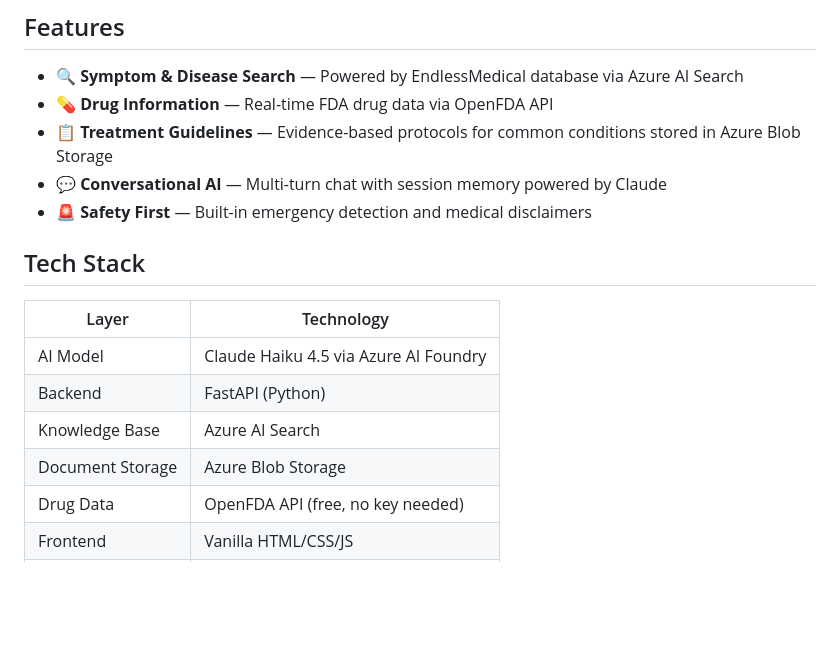
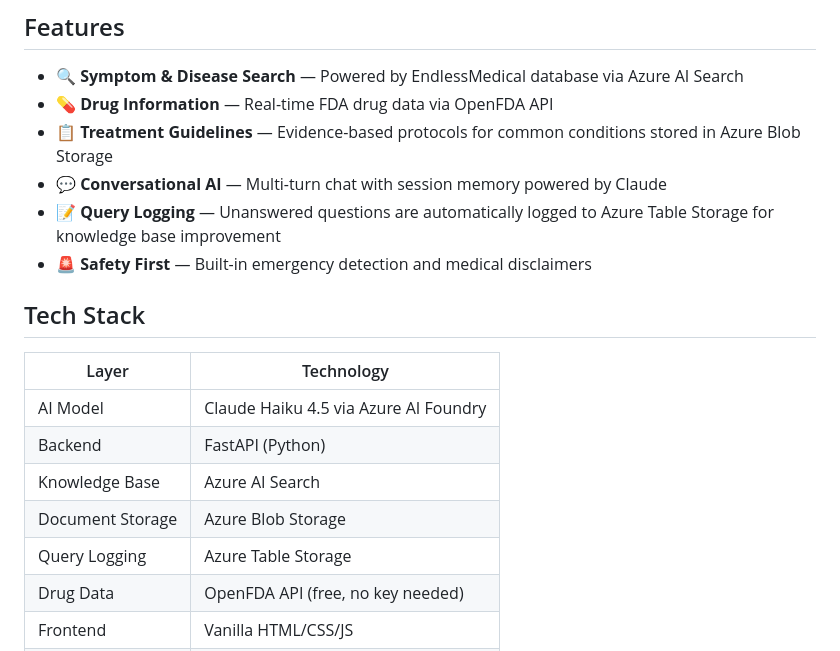
Before and after one commit to Sarthakhatwar1606/medical-agent, a Markdown page: README.md, the part around the change. Rendered like a GitHub page; blank space fills up the shorter version.

Commit message:
Update README with query logging feature

```diff
--- a/README.md
+++ b/README.md
@@ -14,6 +14,7 @@ An AI-powered medical information assistant built with Claude on Azure AI Foundr
 - 💊 **Drug Information** — Real-time FDA drug data via OpenFDA API
 - 📋 **Treatment Guidelines** — Evidence-based protocols for common conditions stored in Azure Blob Storage
 - 💬 **Conversational AI** — Multi-turn chat with session memory powered by Claude
+- 📝 **Query Logging** — Unanswered questions are automatically logged to Azure Table Storage for knowledge base improvement
 - 🚨 **Safety First** — Built-in emergency detection and medical disclaimers
 
 ## Tech Stack
@@ -24,6 +25,7 @@ An AI-powered medical information assistant built with Claude on Azure AI Foundr
 | Backend | FastAPI (Python) |
 | Knowledge Base | Azure AI Search |
 | Document Storage | Azure Blob Storage |
+| Query Logging | Azure Table Storage |
 | Drug Data | OpenFDA API (free, no key needed) |
 | Frontend | Vanilla HTML/CSS/JS |
 | Hosting | Render (free tier) |
```
